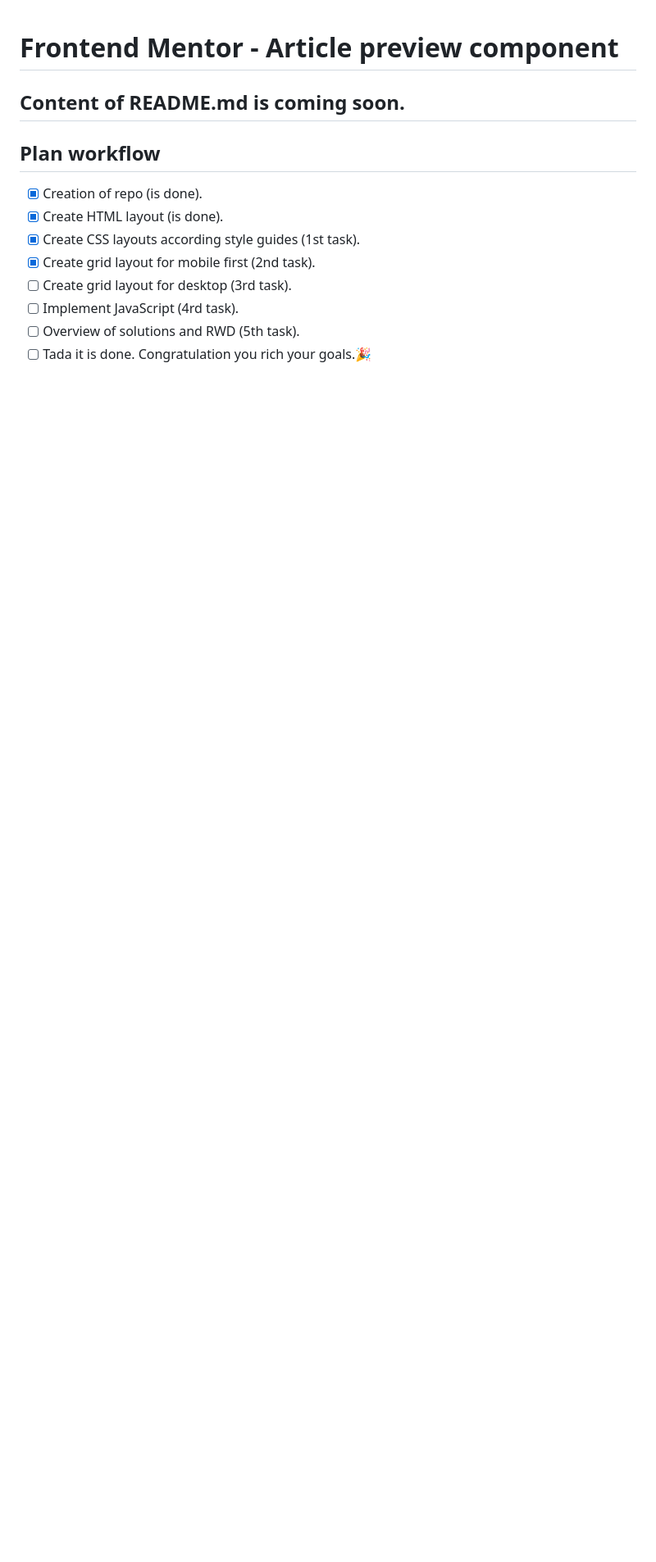
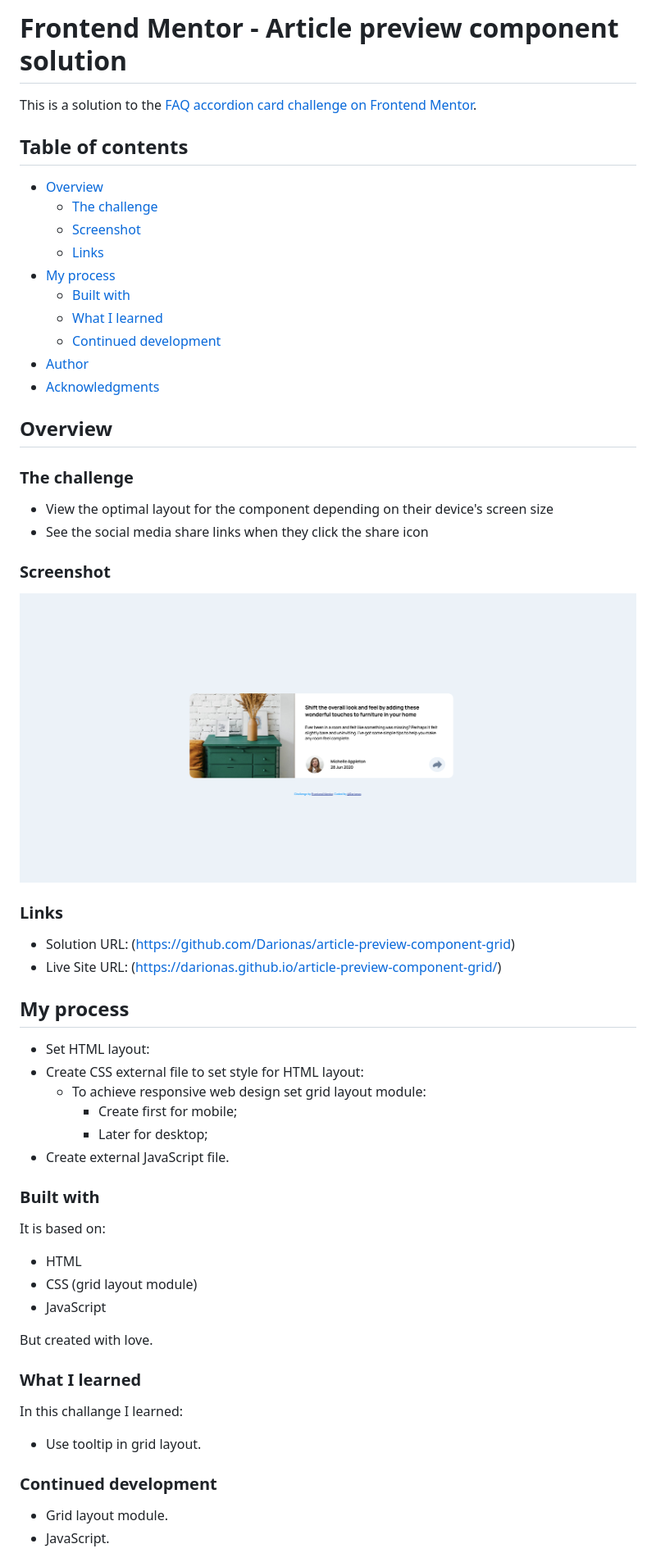
Before and after one commit to Darionas/article-preview-component-grid, a Markdown page: README.md, the part around the change printed below. Shown: that part at 82% size. Drawn GitHub-style; pictures changed too: images/article_preview_component.png (added); blank space fills up the shorter version.

Commit message:
Update README.md, index.html, main.css, main.js, and add article_preview_component.png

```diff
--- a/README.md
+++ b/README.md
@@ -1,15 +1,65 @@
+# Frontend Mentor - Article preview component solution
 
-# Frontend Mentor - Article preview component
+This is a solution to the [FAQ accordion card challenge on Frontend Mentor](https://www.frontendmentor.io/challenges/article-preview-component-dYBN_pYFT).
 
-## Content of README.md  is coming soon.
 
-## Plan workflow
+## Table of contents
 
-- [x] Creation of repo (is done).
-- [x] Create HTML layout (is done).
-- [x] Create CSS layouts according style guides (1st task).
-- [x] Create grid layout for mobile first (2nd task).
-- [ ] Create grid layout for desktop (3rd task).
-- [ ] Implement JavaScript (4rd task).
-- [ ] Overview of solutions and RWD (5th task).
-- [ ] Tada it is done. Congratulation you rich your goals.🎉
+- [Overview](#overview)
+  - [The challenge](#the-challenge)
+  - [Screenshot](#screenshot)
+  - [Links](#links)
+- [My process](#my-process)
+  - [Built with](#built-with)
+  - [What I learned](#what-i-learned)
+  - [Continued development](#continued-development)
+- [Author](#author)
+- [Acknowledgments](#acknowledgments)
+
+## Overview
+
+### The challenge
+
+- View the optimal layout for the component depending on their device's screen size
+- See the social media share links when they click the share icon
+
+### Screenshot
+
+![Article_preview_component](./images/article_preview_component.png)
+
+### Links
+
+- Solution URL: (https://github.com/Darionas/article-preview-component-grid)
+- Live Site URL: (https://darionas.github.io/article-preview-component-grid/)
+
+## My process
+
+* Set HTML layout:
+* Create CSS external file to set style for HTML layout:
+  * To achieve responsive web design set grid layout module:
+     * Create first for mobile;
+     * Later for desktop;
+* Create external JavaScript file.
+
+### Built with
+
+It is based on:
+
+- HTML
+- CSS (grid layout module)
+- JavaScript
+
+But created with love.
+
+### What I learned
+
+In this challange I learned:
+
+- Use tooltip in grid layout.
+
+### Continued development
+
+- Grid layout module.
+- JavaScript.
+
+
```
Also changed, not shown: other parts of README.md (+8 -0 lines), 3 other files.
